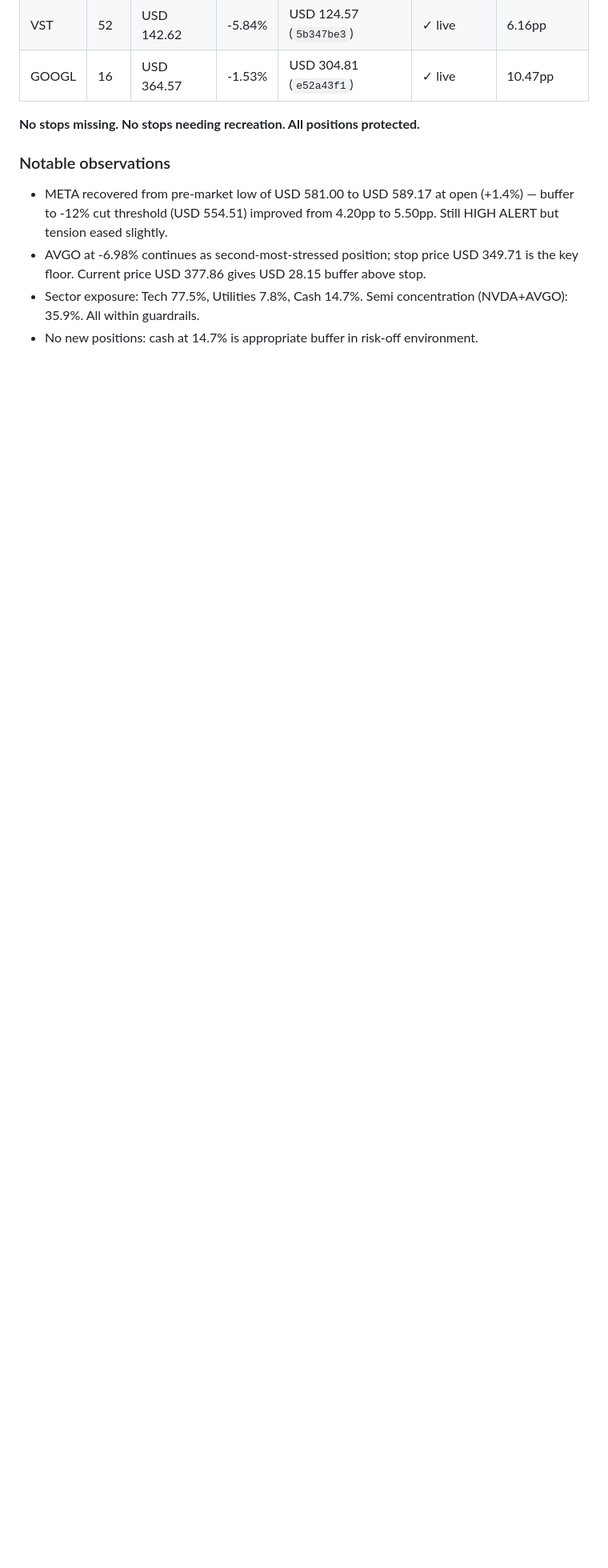
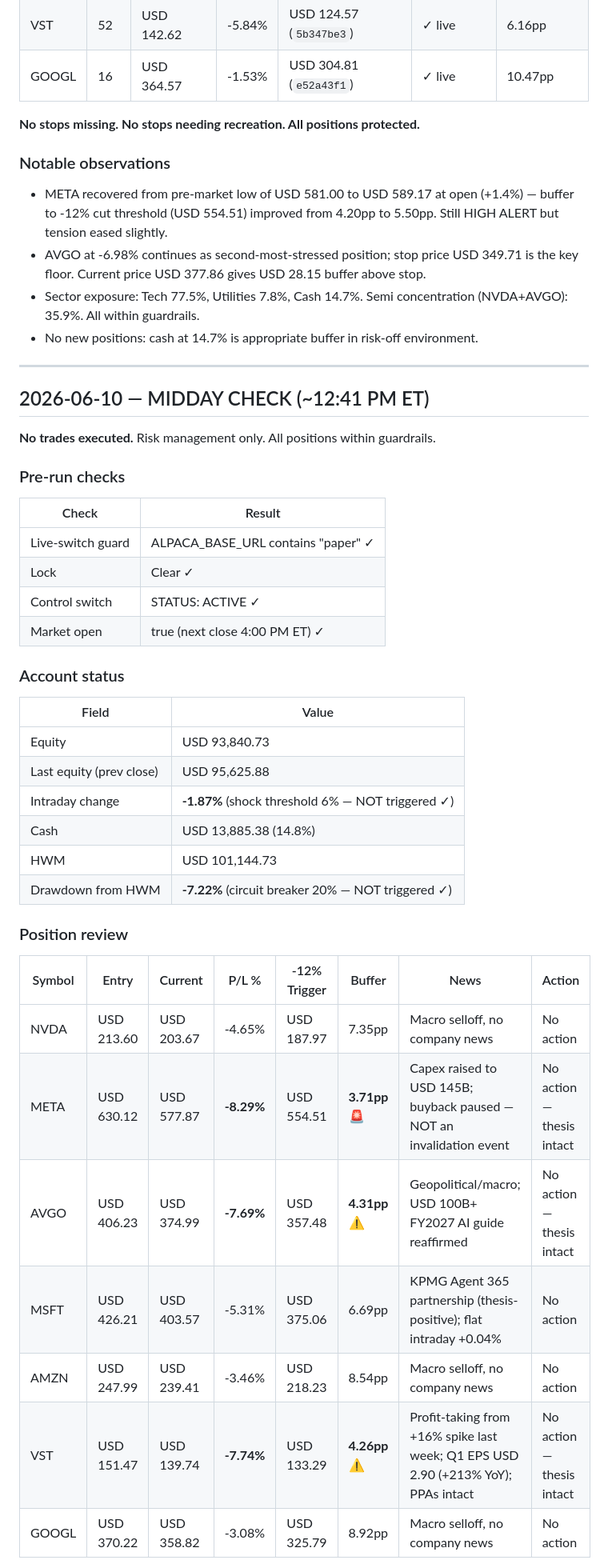
Before and after one commit to kJithender/CLAUDE-TRADING, a Markdown page: memory/aggressive/trade-log.md, the part around one of its changes. Shown at 80% size. Rendered like a GitHub page; blank space fills up the shorter version.

```diff
--- a/memory/aggressive/trade-log.md
+++ b/memory/aggressive/trade-log.md
@@ -317,3 +317,40 @@ order id, and a "verified" confirmation._
 - AVGO at -6.98% continues as second-most-stressed position; stop price USD 349.71 is the key floor. Current price USD 377.86 gives USD 28.15 buffer above stop.
 - Sector exposure: Tech 77.5%, Utilities 7.8%, Cash 14.7%. Semi concentration (NVDA+AVGO): 35.9%. All within guardrails.
 - No new positions: cash at 14.7% is appropriate buffer in risk-off environment.
+
+---
+
+## 2026-06-10 — MIDDAY CHECK (~12:41 PM ET)
+
+**No trades executed.** Risk management only. All positions within guardrails.
+
+### Pre-run checks
+| Check | Result |
+|---|---|
+| Live-switch guard | ALPACA_BASE_URL contains "paper" ✓ |
+| Lock | Clear ✓ |
+| Control switch | STATUS: ACTIVE ✓ |
+| Market open | true (next close 4:00 PM ET) ✓ |
+
+### Account status
+| Field | Value |
+|---|---|
+| Equity | USD 93,840.73 |
+| Last equity (prev close) | USD 95,625.88 |
+| Intraday change | **-1.87%** (shock threshold 6% — NOT triggered ✓) |
+| Cash | USD 13,885.38 (14.8%) |
+| HWM | USD 101,144.73 |
+| Drawdown from HWM | **-7.22%** (circuit breaker 20% — NOT triggered ✓) |
+
+### Position review
+
+| Symbol | Entry | Current | P/L % | -12% Trigger | Buffer | News | Action |
+|---|---|---|---|---|---|---|---|
+| NVDA | USD 213.60 | USD 203.67 | -4.65% | USD 187.97 | 7.35pp | Macro selloff, no company news | No action |
+| META | USD 630.12 | USD 577.87 | **-8.29%** | USD 554.51 | **3.71pp 🚨** | Capex raised to USD 145B; buyback paused — NOT an invalidation event | No action — thesis intact |
+| AVGO | USD 406.23 | USD 374.99 | **-7.69%** | USD 357.48 | **4.31pp ⚠️** | Geopolitical/macro; USD 100B+ FY2027 AI guide reaffirmed | No action — thesis intact |
+| MSFT | USD 426.21 | USD 403.57 | -5.31% | USD 375.06 | 6.69pp | KPMG Agent 365 partnership (thesis-positive); flat intraday +0.04% | No action |
+| AMZN | USD 247.99 | USD 239.41 | -3.46% | USD 218.23 | 8.54pp | Macro selloff, no company news | No action |
+| VST | USD 151.47 | USD 139.74 | **-7.74%** | USD 133.29 | **4.26pp ⚠️** | Profit-taking from +16% spike last week; Q1 EPS USD 2.90 (+213% YoY); PPAs intact | No action — thesis intact |
+| GOOGL | USD 370.22 | USD 358.82 | -3.08% | USD 325.79 | 8.92pp | Macro selloff, no company news | No action |
+
```
Also changed, not shown: other parts of memory/aggressive/trade-log.md (+25 -0 lines), memory/aggressive/portfolio.md (+27 -20 lines).
